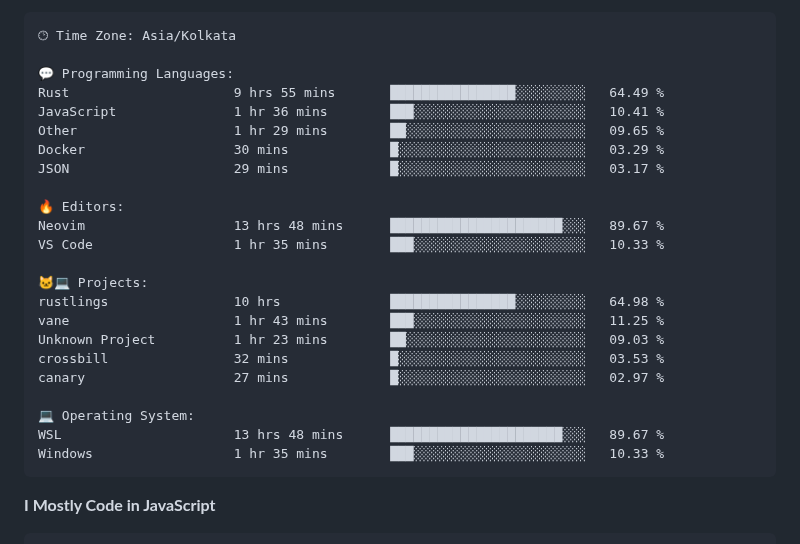
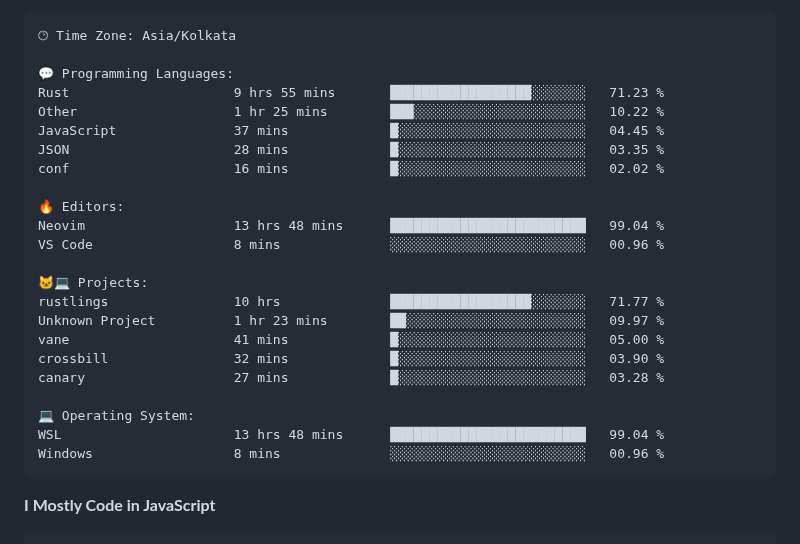
Before and after one commit to PiyushMishra318/piyushmishra318, a Markdown page: README.md, the part around one of its changes. GitHub-like rendering.

Commit message:
Updated with Dev Metrics

````diff
--- a/README.md
+++ b/README.md
@@ -83,26 +83,26 @@ Sunday                   570 commits         █░░░░░░░░░░
 🕑︎ Time Zone: Asia/Kolkata
 
 💬 Programming Languages:
-Rust                     9 hrs 55 mins       ████████████████░░░░░░░░░   64.49 %
-JavaScript               1 hr 36 mins        ███░░░░░░░░░░░░░░░░░░░░░░   10.41 %
-Other                    1 hr 29 mins        ██░░░░░░░░░░░░░░░░░░░░░░░   09.65 %
-Docker                   30 mins             █░░░░░░░░░░░░░░░░░░░░░░░░   03.29 %
-JSON                     29 mins             █░░░░░░░░░░░░░░░░░░░░░░░░   03.17 %
+Rust                     9 hrs 55 mins       ██████████████████░░░░░░░   71.23 %
+Other                    1 hr 25 mins        ███░░░░░░░░░░░░░░░░░░░░░░   10.22 %
+JavaScript               37 mins             █░░░░░░░░░░░░░░░░░░░░░░░░   04.45 %
+JSON                     28 mins             █░░░░░░░░░░░░░░░░░░░░░░░░   03.35 %
+conf                     16 mins             █░░░░░░░░░░░░░░░░░░░░░░░░   02.02 %
 
 🔥 Editors:
-Neovim                   13 hrs 48 mins      ██████████████████████░░░   89.67 %
-VS Code                  1 hr 35 mins        ███░░░░░░░░░░░░░░░░░░░░░░   10.33 %
+Neovim                   13 hrs 48 mins      █████████████████████████   99.04 %
+VS Code                  8 mins              ░░░░░░░░░░░░░░░░░░░░░░░░░   00.96 %
 
 🐱‍💻 Projects:
-rustlings                10 hrs              ████████████████░░░░░░░░░   64.98 %
-vane                     1 hr 43 mins        ███░░░░░░░░░░░░░░░░░░░░░░   11.25 %
-Unknown Project          1 hr 23 mins        ██░░░░░░░░░░░░░░░░░░░░░░░   09.03 %
-crossbill                32 mins             █░░░░░░░░░░░░░░░░░░░░░░░░   03.53 %
-canary                   27 mins             █░░░░░░░░░░░░░░░░░░░░░░░░   02.97 %
+rustlings                10 hrs              ██████████████████░░░░░░░   71.77 %
+Unknown Project          1 hr 23 mins        ██░░░░░░░░░░░░░░░░░░░░░░░   09.97 %
+vane                     41 mins             █░░░░░░░░░░░░░░░░░░░░░░░░   05.00 %
+crossbill                32 mins             █░░░░░░░░░░░░░░░░░░░░░░░░   03.90 %
+canary                   27 mins             █░░░░░░░░░░░░░░░░░░░░░░░░   03.28 %
 
 💻 Operating System:
-WSL                      13 hrs 48 mins      ██████████████████████░░░   89.67 %
-Windows                  1 hr 35 mins        ███░░░░░░░░░░░░░░░░░░░░░░   10.33 %
+WSL                      13 hrs 48 mins      █████████████████████████   99.04 %
+Windows                  8 mins              ░░░░░░░░░░░░░░░░░░░░░░░░░   00.96 %
 ```
 
 **I Mostly Code in JavaScript**
````
Also changed, not shown: other parts of README.md (+1 -1 lines).
